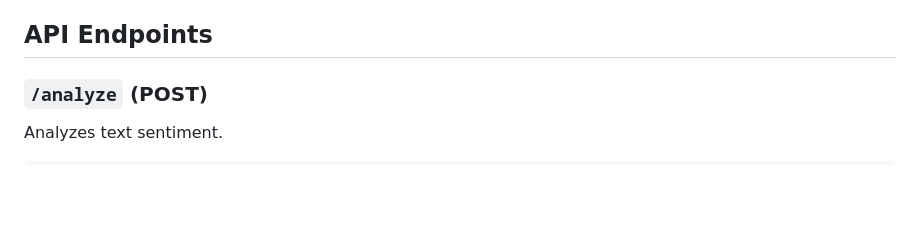
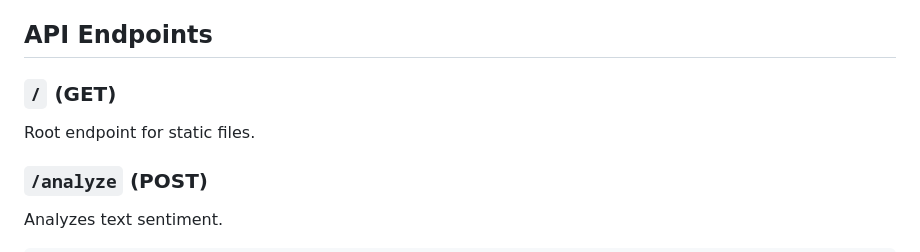
Before and after one commit to sanidu-123/sentimental_project, a Markdown page: readme.md, the part around the change. Rendered like a GitHub page; blank space fills up the shorter version.

```diff
--- a/readme.md
+++ b/readme.md
@@ -57,6 +57,9 @@ This dashboard analyzes text sentiment in real-time, classifying input as positi
 3. View results and automatically updated visualizations
 
 ## API Endpoints
+
+### `/` (GET)
+Root endpoint for static files.
 
 ### `/analyze` (POST)
 Analyzes text sentiment.
```
